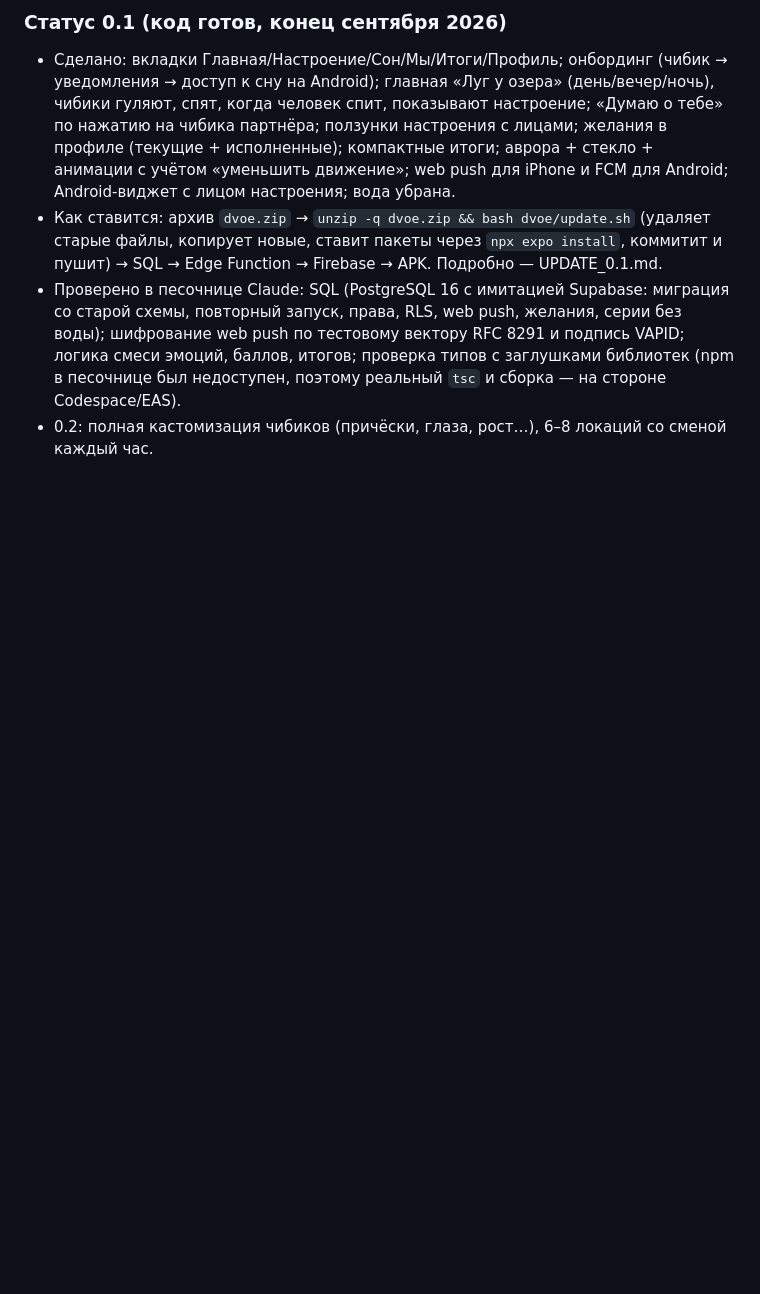
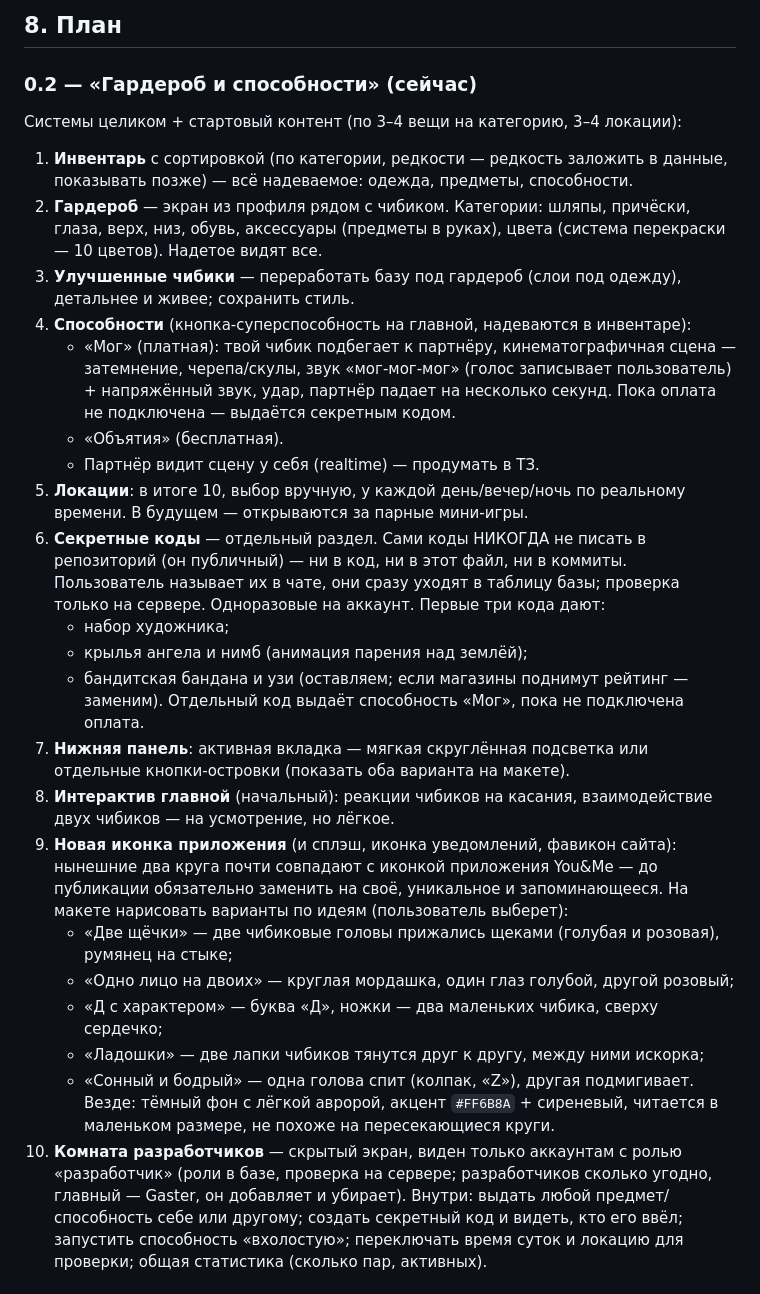
Before and after one commit to kotpek31-cell/dvoe, a Markdown page: CLAUDE.md, the part around one of its changes. Rendered like a GitHub page; blank space fills up the shorter version.

```diff
--- a/CLAUDE.md
+++ b/CLAUDE.md
@@ -70,6 +69,28 @@ Expo SDK 57 (RN 0.86, React 19.2), Expo Router (группа `(tabs)`: home, moo
 
-### Статус 0.1 (код готов, конец сентября 2026)
-- Сделано: вкладки Главная/Настроение/Сон/Мы/Итоги/Профиль; онбординг (чибик → уведомления → доступ к сну на Android); главная «Луг у озера» (день/вечер/ночь), чибики гуляют, спят, когда человек спит, показывают настроение; «Думаю о тебе» по нажатию на чибика партнёра; ползунки настроения с лицами; желания в профиле (текущие + исполненные); компактные итоги; аврора + стекло + анимации с учётом «уменьшить движение»; web push для iPhone и FCM для Android; Android-виджет с лицом настроения; вода убрана.
-- Как ставится: архив `dvoe.zip` → `unzip -q dvoe.zip && bash dvoe/update.sh` (удаляет старые файлы, копирует новые, ставит пакеты через `npx expo install`, коммитит и пушит) → SQL → Edge Function → Firebase → APK. Подробно — UPDATE_0.1.md.
-- Проверено в песочнице Claude: SQL (PostgreSQL 16 с имитацией Supabase: миграция со старой схемы, повторный запуск, права, RLS, web push, желания, серии без воды); шифрование web push по тестовому вектору RFC 8291 и подпись VAPID; логика смеси эмоций, баллов, итогов; проверка типов с заглушками библиотек (npm в песочнице был недоступен, поэтому реальный `tsc` и сборка — на стороне Codespace/EAS).
-- 0.2: полная кастомизация чибиков (причёски, глаза, рост…), 6–8 локаций со сменой каждый час.
+## 8. План
+### 0.2 — «Гардероб и способности» (сейчас)
+Системы целиком + стартовый контент (по 3–4 вещи на категорию, 3–4 локации):
+1. **Инвентарь** с сортировкой (по категории, редкости — редкость заложить в данные, показывать позже) — всё надеваемое: одежда, предметы, способности.
+2. **Гардероб** — экран из профиля рядом с чибиком. Категории: шляпы, причёски, глаза, верх, низ, обувь, аксессуары (предметы в руках), цвета (система перекраски — 10 цветов). Надетое видят все.
+3. **Улучшенные чибики** — переработать базу под гардероб (слои под одежду), детальнее и живее; сохранить стиль.
+4. **Способности** (кнопка-суперспособность на главной, надеваются в инвентаре):
+   - «Мог» (платная): твой чибик подбегает к партнёру, кинематографичная сцена — затемнение, черепа/скулы, звук «мог-мог-мог» (голос записывает пользователь) + напряжённый звук, удар, партнёр падает на несколько секунд. Пока оплата не подключена — выдаётся секретным кодом.
+   - «Объятия» (бесплатная).
+   - Партнёр видит сцену у себя (realtime) — продумать в ТЗ.
+5. **Локации**: в итоге 10, выбор вручную, у каждой день/вечер/ночь по реальному времени. В будущем — открываются за парные мини-игры.
+6. **Секретные коды** — отдельный раздел. Сами коды НИКОГДА не писать в репозиторий (он публичный) — ни в код, ни в этот файл, ни в коммиты. Пользователь называет их в чате, они сразу уходят в таблицу базы; проверка только на сервере. Одноразовые на аккаунт. Первые три кода дают:
+   - набор художника;
+   - крылья ангела и нимб (анимация парения над землёй);
+   - бандитская бандана и узи (оставляем; если магазины поднимут рейтинг — заменим).
+   Отдельный код выдаёт способность «Мог», пока не подключена оплата.
+7. **Нижняя панель**: активная вкладка — мягкая скруглённая подсветка или отдельные кнопки-островки (показать оба варианта на макете).
+8. **Интерактив главной** (начальный): реакции чибиков на касания, взаимодействие двух чибиков — на усмотрение, но лёгкое.
+9. **Новая иконка приложения** (и сплэш, иконка уведомлений, фавикон сайта): нынешние два круга почти совпадают с иконкой приложения You&Me — до публикации обязательно заменить на своё, уникальное и запоминающееся. На макете нарисовать варианты по идеям (пользователь выберет):
+   - «Две щёчки» — две чибиковые головы прижались щеками (голубая и розовая), румянец на стыке;
+   - «Одно лицо на двоих» — круглая мордашка, один глаз голубой, другой розовый;
+   - «Д с характером» — буква «Д», ножки — два маленьких чибика, сверху сердечко;
+   - «Ладошки» — две лапки чибиков тянутся друг к другу, между ними искорка;
+   - «Сонный и бодрый» — одна голова спит (колпак, «Z»), другая подмигивает.
+   Везде: тёмный фон с лёгкой авророй, акцент `#FF6B8A` + сиреневый, читается в маленьком размере, не похоже на пересекающиеся круги.
+10. **Комната разработчиков** — скрытый экран, виден только аккаунтам с ролью «разработчик» (роли в базе, проверка на сервере; разработчиков сколько угодно, главный — Gaster, он добавляет и убирает). Внутри: выдать любой предмет/способность себе или другому; создать секретный код и видеть, кто его ввёл; запустить способность «вхолостую»; переключать время суток и локацию для проверки; общая статистика (сколько пар, активных).
+
```
Also changed, not shown: other parts of CLAUDE.md (+72 -59 lines).
